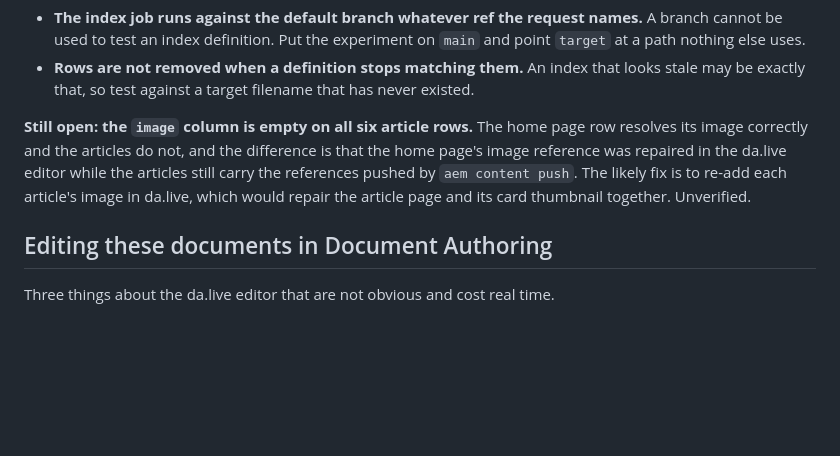
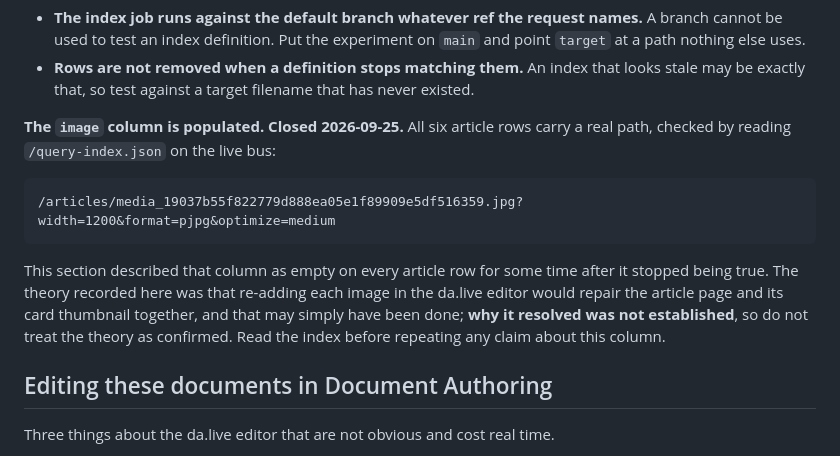
Before and after one commit to stavares3/slalom-airlines-journal, a Markdown page: README.md, the part around the change. Rendered like a GitHub page; blank space fills up the shorter version.

Commit message:
The image column is populated, so stop listing it as open (#5)
Read /query-index.json on the live bus on 2026-09-25: six rows, every one
carrying a real image path. This section had described that column as empty on
every article row for some time after it stopped being true, and a demo was one
glance at this file away from repeating it to a client.

Why it resolved was not established. The theory recorded here was that re-adding
each image in the da.live editor would repair the article page and its card
thumbnail together, and that may simply have been done. Kept, marked as
unconfirmed, with an instruction to read the index before repeating any claim
about the column.

Second stale open issue found in one session by reading the live system rather
than the notes, after the query index itself.

Gate: tools/validate.mjs green, 8 blocks, 6 articles.


Claude-Session: https://claude.ai/code/session_01PZ41RJtNsUVtEV8GSGX79a

Co-authored-by: Claude <noreply@anthropic.com>

````diff
--- a/README.md
+++ b/README.md
@@ -121,12 +121,19 @@ Two more things that cost time and are cheap to know:
   looks stale may be exactly that, so test against a target filename that has
   never existed.
 
-**Still open: the `image` column is empty on all six article rows.** The home
-page row resolves its image correctly and the articles do not, and the
-difference is that the home page's image reference was repaired in the da.live
-editor while the articles still carry the references pushed by
-`aem content push`. The likely fix is to re-add each article's image in da.live,
-which would repair the article page and its card thumbnail together. Unverified.
+**The `image` column is populated. Closed 2026-09-25.** All six article rows
+carry a real path, checked by reading `/query-index.json` on the live bus:
+
+```
+/articles/media_19037b55f822779d888ea05e1f89909e5df516359.jpg?width=1200&format=pjpg&optimize=medium
+```
+
+This section described that column as empty on every article row for some time
+after it stopped being true. The theory recorded here was that re-adding each
+image in the da.live editor would repair the article page and its card thumbnail
+together, and that may simply have been done; **why it resolved was not
+established**, so do not treat the theory as confirmed. Read the index before
+repeating any claim about this column.
 
 ## Editing these documents in Document Authoring
 
````
